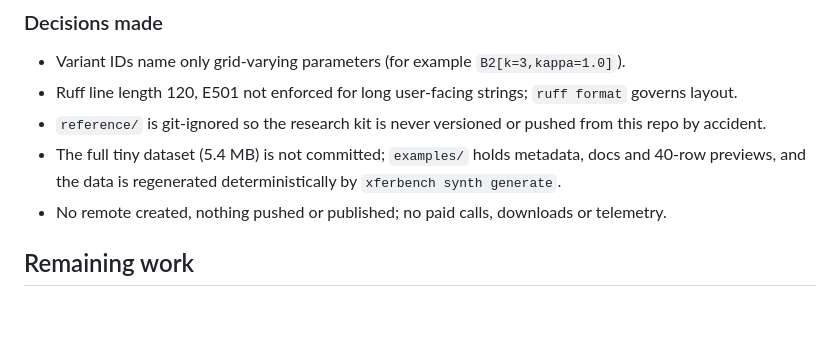
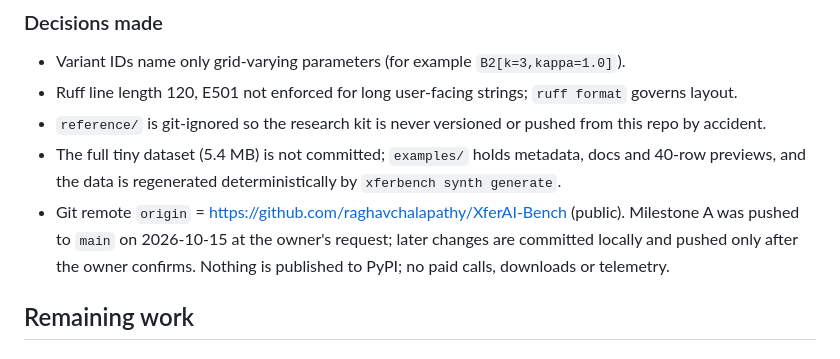
Before and after one commit to raghavchalapathy/XferAI-Bench, a Markdown page: PROGRESS.md, the part around the change. Rendered like a GitHub page; blank space fills up the shorter version.

Commit message:
PROGRESS: record GitHub remote and push policy
Co-authored-by: Cursor <cursoragent@cursor.com>

```diff
--- a/PROGRESS.md
+++ b/PROGRESS.md
@@ -82,7 +82,9 @@ stop (partial, unranked), not for checkpoint retries. 10-12 concern adapters fro
 - `reference/` is git-ignored so the research kit is never versioned or pushed from this repo by accident.
 - The full tiny dataset (5.4 MB) is not committed; `examples/` holds metadata, docs and 40-row previews,
   and the data is regenerated deterministically by `xferbench synth generate`.
-- No remote created, nothing pushed or published; no paid calls, downloads or telemetry.
+- Git remote `origin` = https://github.com/raghavchalapathy/XferAI-Bench (public). Milestone A was pushed to
+  `main` on 2026-10-15 at the owner's request; later changes are committed locally and pushed only after the
+  owner confirms. Nothing is published to PyPI; no paid calls, downloads or telemetry.
 
 ## Remaining work
 
```
